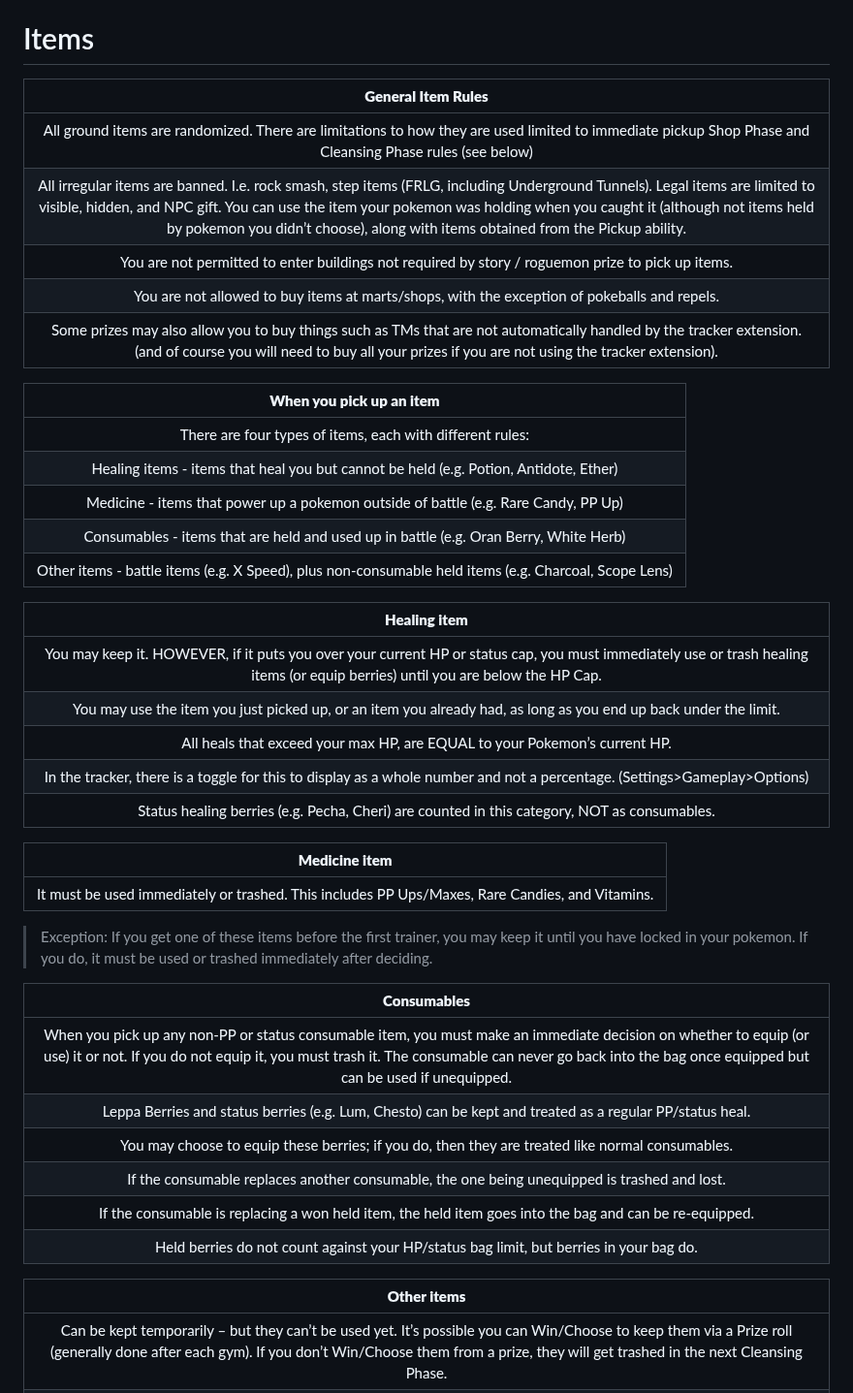
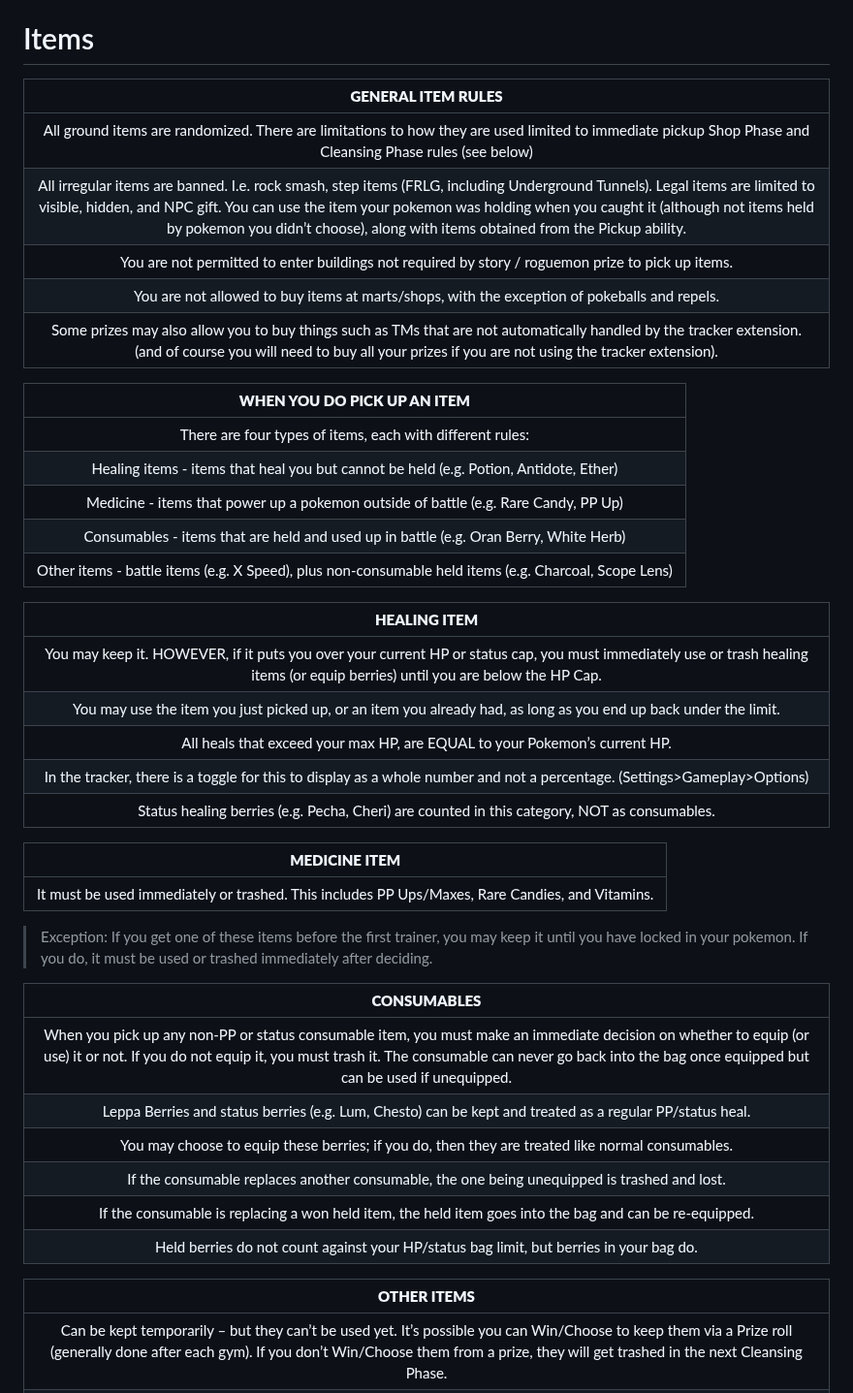
Before and after one commit to TakeJoshyy/Roguemon, a Markdown page: README.md, the part around one of its changes. Shown at 97% size. Rendered like a GitHub page.

```diff
--- a/README.md
+++ b/README.md
@@ -126,7 +126,7 @@ All Rival Fights must be completed at end of previous segment, or before next se
 | Ground TMs can only be taught if a prize roll ([see items](#Items)) allows you to. |
 
 # Items
-| **General Item Rules** |
+| **GENERAL ITEM RULES** |
 | :--------------------: |
 | All ground items are randomized. There are limitations to how they are used limited to immediate pickup Shop Phase and Cleansing Phase rules (see below) |
 | All irregular items are banned. I.e. rock smash, step items (FRLG, including Underground Tunnels). Legal items are limited to visible, hidden, and NPC gift. You can use the item your pokemon was holding when you caught it (although not items held by pokemon you didn’t choose), along with items obtained from the Pickup ability. |
@@ -134,7 +134,7 @@ All Rival Fights must be completed at end of previous segment, or before next se
 | You are not allowed to buy items at marts/shops, with the exception of pokeballs and repels. |
 | Some prizes may also allow you to buy things such as TMs that are not automatically handled by the tracker extension. (and of course you will need to buy all your prizes if you are not using the tracker extension). |
 
-| **When you pick up an item** |
+| **WHEN YOU DO PICK UP AN ITEM** |
 | :--------------------: |
 | There are four types of items, each with different rules: |
 | Healing items - items that heal you but cannot be held (e.g. Potion, Antidote, Ether) |
@@ -142,7 +142,7 @@ All Rival Fights must be completed at end of previous segment, or before next se
 | Consumables - items that are held and used up in battle (e.g. Oran Berry, White Herb) |
 | Other items - battle items (e.g. X Speed), plus non-consumable held items (e.g. Charcoal, Scope Lens) |
 
-| **Healing item** |
+| **HEALING ITEM** |
 | :--------------------: |
 | You may keep it. HOWEVER, if it puts you over your current HP or status cap, you must immediately use or trash healing items (or equip berries) until you are below the HP Cap. |
 | You may use the item you just picked up, or an item you already had, as long as you end up back under the limit. |
@@ -150,12 +150,12 @@ All Rival Fights must be completed at end of previous segment, or before next se
 | In the tracker, there is a toggle for this to display as a whole number and not a percentage. (Settings>Gameplay>Options) |
 | Status healing berries (e.g. Pecha, Cheri) are counted in this category, NOT as consumables. |
 
-| **Medicine item** |
+| **MEDICINE ITEM** |
 | :--------------------: |
 | It must be used immediately or trashed. This includes PP Ups/Maxes, Rare Candies, and Vitamins. |
 > Exception: If you get one of these items before the first trainer, you may keep it until you have locked in your pokemon. If you do, it must be used or trashed immediately after deciding.
 
-| **Consumables** |
+| **CONSUMABLES** |
 | :--------------------: |
 | When you pick up any non-PP or status consumable item, you must make an immediate decision on whether to equip (or use) it or not. If you do not equip it, you must trash it. The consumable can never go back into the bag once equipped but can be used if unequipped. |
 | Leppa Berries and status berries (e.g. Lum, Chesto) can be kept and treated as a regular PP/status heal. |
@@ -164,7 +164,7 @@ All Rival Fights must be completed at end of previous segment, or before next se
 | If the consumable is replacing a won held item, the held item goes into the bag and can be re-equipped. |
 | Held berries do not count against your HP/status bag limit, but berries in your bag do. |
 
-| **Other items** |
+| **OTHER ITEMS** |
 | :--------------------: |
 | Can be kept temporarily – but they can’t be used yet. It’s possible you can Win/Choose to keep them via a Prize roll (generally done after each gym). If you don’t Win/Choose them from a prize, they will get trashed in the next Cleansing Phase. |
 | Think of your bag as a temporary holding space for some possible items you can win when you do a Prize roll. |
```
Also changed, not shown: other parts of README.md (+10 -10 lines).
